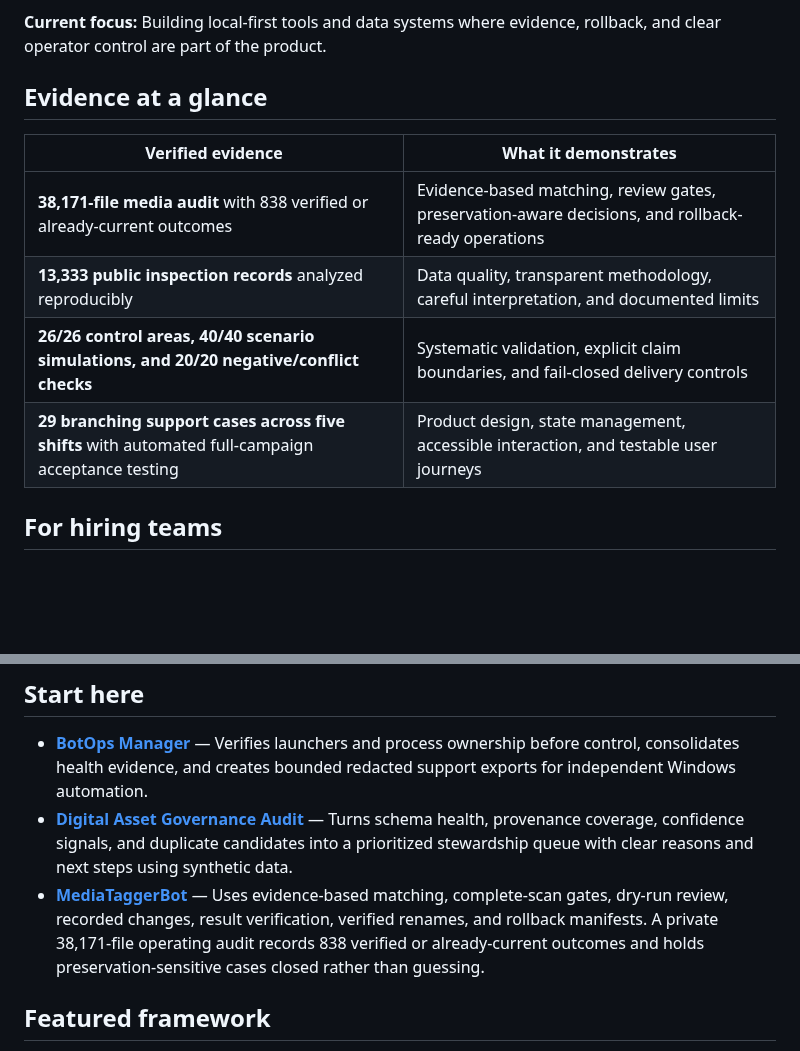
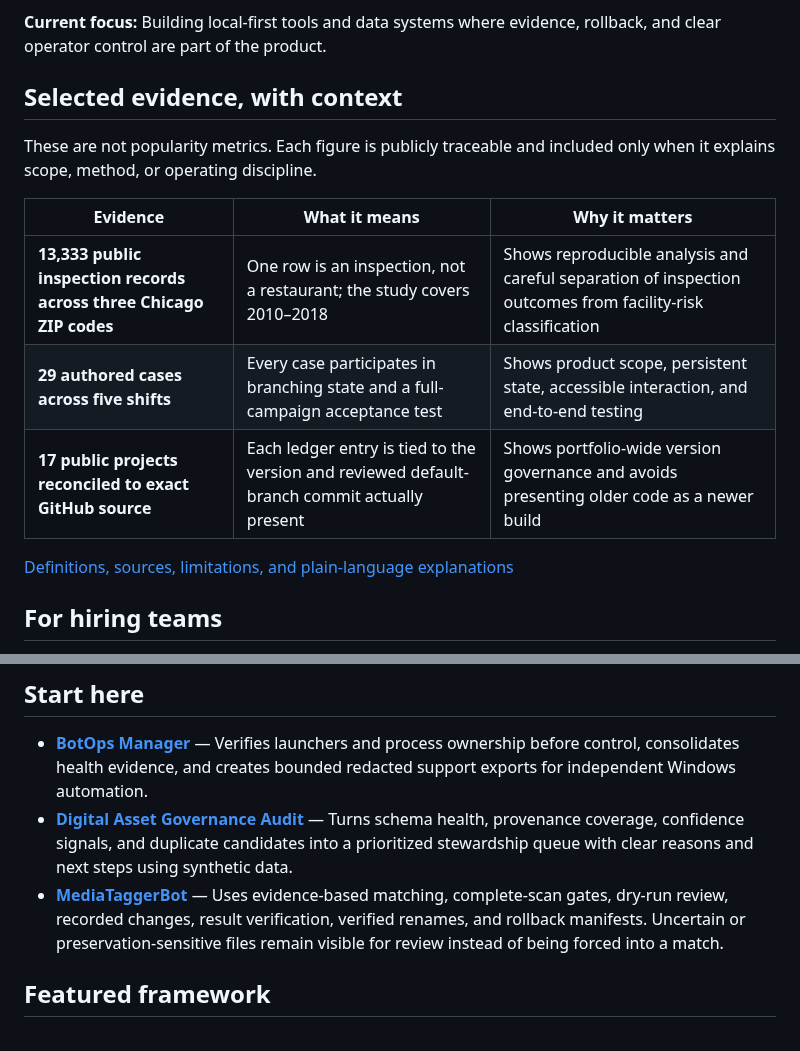
Before and after one commit to Jnapier2/Jnapier2, a Markdown page: README.md, 2 parts joined by grey strips. GitHub-like rendering; blank space fills up the shorter version.

Commit message:
Put public metrics in context
Replace the raw evidence scoreboard with three publicly traceable proof points, explain what each figure means, and remove private MediaTagger operating counts from the recruiter-facing summary.

Copyright © 2026 Gateway Information Group LLC. All rights reserved.

```diff
--- a/README.md
+++ b/README.md
@@ -10,14 +10,17 @@ I turn complex systems into trusted ones. My background spans more than 10 years
 
 **Current focus:** Building local-first tools and data systems where evidence, rollback, and clear operator control are part of the product.
 
-## Evidence at a glance
+## Selected evidence, with context
 
-| Verified evidence | What it demonstrates |
-|---|---|
-| **38,171-file media audit** with 838 verified or already-current outcomes | Evidence-based matching, review gates, preservation-aware decisions, and rollback-ready operations |
-| **13,333 public inspection records** analyzed reproducibly | Data quality, transparent methodology, careful interpretation, and documented limits |
-| **26/26 control areas, 40/40 scenario simulations, and 20/20 negative/conflict checks** | Systematic validation, explicit claim boundaries, and fail-closed delivery controls |
-| **29 branching support cases across five shifts** with automated full-campaign acceptance testing | Product design, state management, accessible interaction, and testable user journeys |
+These are not popularity metrics. Each figure is publicly traceable and included only when it explains scope, method, or operating discipline.
+
+| Evidence | What it means | Why it matters |
+|---|---|---|
+| **13,333 public inspection records across three Chicago ZIP codes** | One row is an inspection, not a restaurant; the study covers 2010–2018 | Shows reproducible analysis and careful separation of inspection outcomes from facility-risk classification |
+| **29 authored cases across five shifts** | Every case participates in branching state and a full-campaign acceptance test | Shows product scope, persistent state, accessible interaction, and end-to-end testing |
+| **17 public projects reconciled to exact GitHub source** | Each ledger entry is tied to the version and reviewed default-branch commit actually present | Shows portfolio-wide version governance and avoids presenting older code as a newer build |
+
+[Definitions, sources, limitations, and plain-language explanations](PROFILE_STRATEGY.md#evidence-definitions)
 
 ## For hiring teams
 
@@ -27,7 +30,7 @@ I’m open to senior roles in analytics, data governance, information management
 
 - **[BotOps Manager](https://github.com/Jnapier2/botops-manager)** — Verifies launchers and process ownership before control, consolidates health evidence, and creates bounded redacted support exports for independent Windows automation.
 - **[Digital Asset Governance Audit](https://github.com/Jnapier2/digital-asset-governance-case-study)** — Turns schema health, provenance coverage, confidence signals, and duplicate candidates into a prioritized stewardship queue with clear reasons and next steps using synthetic data.
-- **[MediaTaggerBot](https://github.com/Jnapier2/media-tagger-bot)** — Uses evidence-based matching, complete-scan gates, dry-run review, recorded changes, result verification, verified renames, and rollback manifests. A private 38,171-file operating audit records 838 verified or already-current outcomes and holds preservation-sensitive cases closed rather than guessing.
+- **[MediaTaggerBot](https://github.com/Jnapier2/media-tagger-bot)** — Uses evidence-based matching, complete-scan gates, dry-run review, recorded changes, result verification, verified renames, and rollback manifests. Uncertain or preservation-sensitive files remain visible for review instead of being forced into a match.
 
 ## Featured framework
 
```
